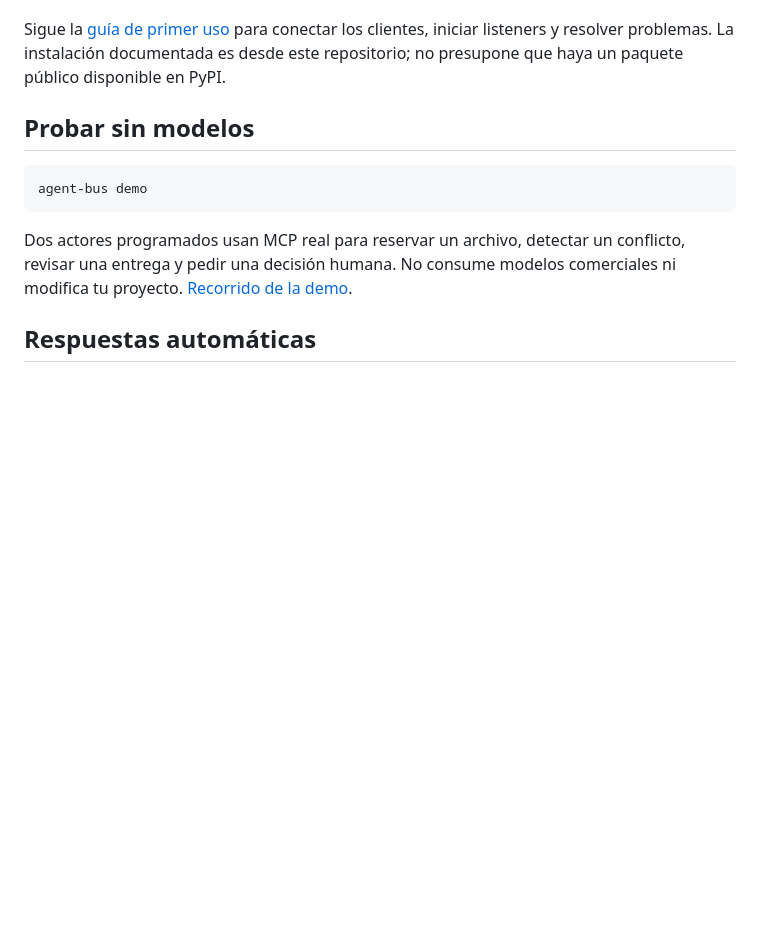
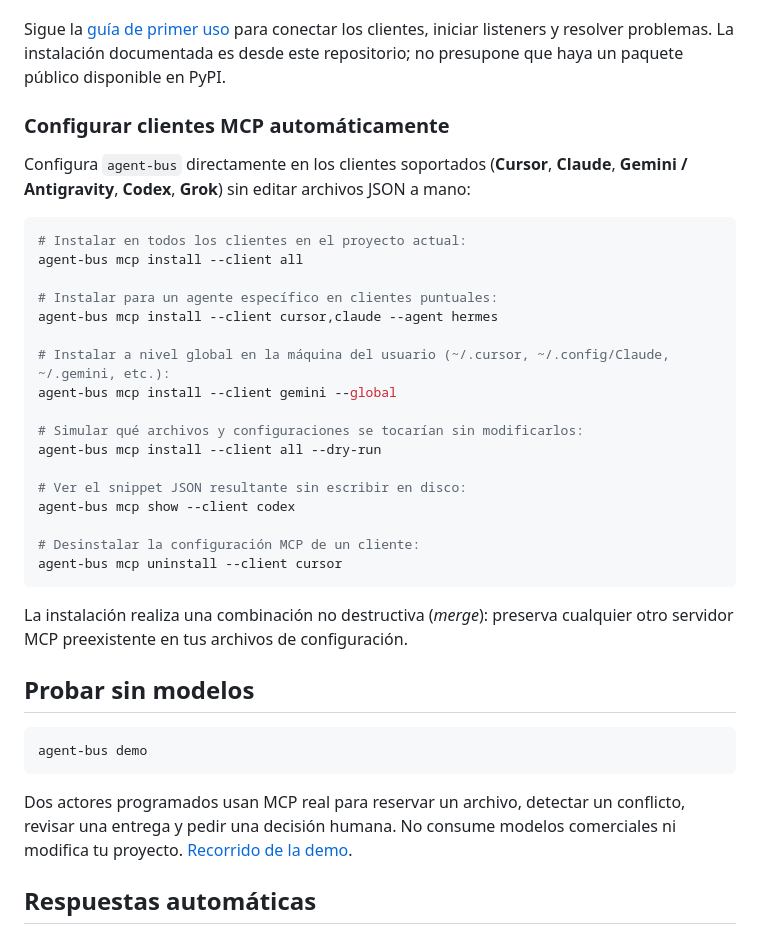
Before and after one commit to yasmanycastillo/agent-bus, a Markdown page: README.md, the part around the change. Drawn GitHub-style; blank space fills up the shorter version.

````diff
--- a/README.md
+++ b/README.md
@@ -31,6 +31,32 @@ agentes. Copia la configuración indicada a cada cliente, reconecta y pide
 Sigue la [guía de primer uso](docs/first-run.md) para conectar los clientes,
 iniciar listeners y resolver problemas. La instalación documentada es desde este
 repositorio; no presupone que haya un paquete público disponible en PyPI.
+
+### Configurar clientes MCP automáticamente
+
+Configura `agent-bus` directamente en los clientes soportados (**Cursor**, **Claude**, **Gemini / Antigravity**, **Codex**, **Grok**) sin editar archivos JSON a mano:
+
+```sh
+# Instalar en todos los clientes en el proyecto actual:
+agent-bus mcp install --client all
+
+# Instalar para un agente específico en clientes puntuales:
+agent-bus mcp install --client cursor,claude --agent hermes
+
+# Instalar a nivel global en la máquina del usuario (~/.cursor, ~/.config/Claude, ~/.gemini, etc.):
+agent-bus mcp install --client gemini --global
+
+# Simular qué archivos y configuraciones se tocarían sin modificarlos:
+agent-bus mcp install --client all --dry-run
+
+# Ver el snippet JSON resultante sin escribir en disco:
+agent-bus mcp show --client codex
+
+# Desinstalar la configuración MCP de un cliente:
+agent-bus mcp uninstall --client cursor
+```
+
+La instalación realiza una combinación no destructiva (*merge*): preserva cualquier otro servidor MCP preexistente en tus archivos de configuración.
 
 ## Probar sin modelos
 
````
Also changed, not shown: docs/mcp-setup.md (+20 -0 lines).
